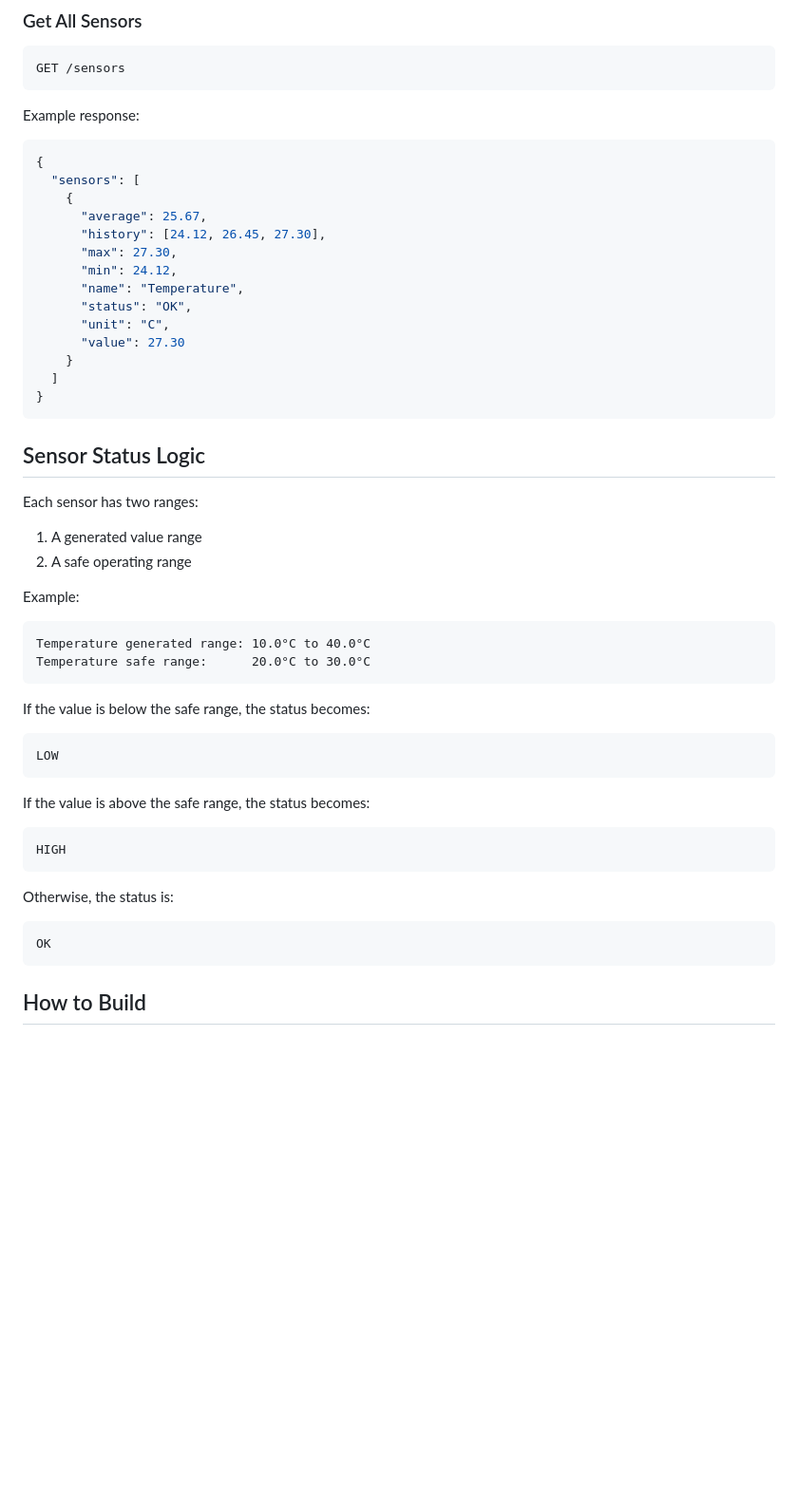
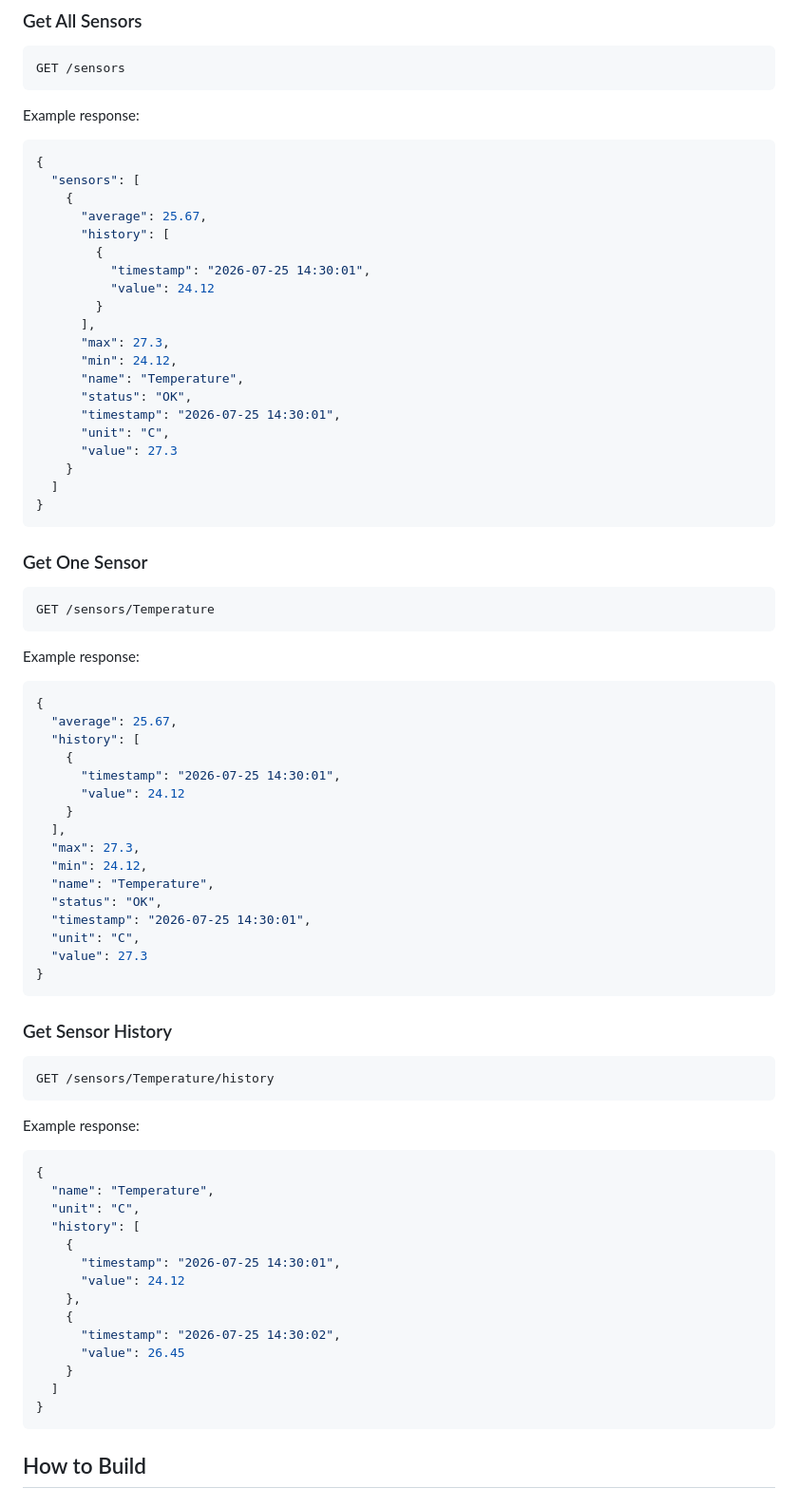
Before and after one commit to EmmaTsak/cpp-sensor-dashboard, a Markdown page: README.md, the part around one of its changes. Shown at 95% size. GitHub-like rendering; blank space fills up the shorter version.

````diff
--- a/README.md
+++ b/README.md
@@ -135,48 +247,74 @@ Example response:
   "sensors": [
     {
       "average": 25.67,
-      "history": [24.12, 26.45, 27.30],
-      "max": 27.30,
+      "history": [
+        {
+          "timestamp": "2026-07-25 14:30:01",
+          "value": 24.12
+        }
+      ],
+      "max": 27.3,
       "min": 24.12,
       "name": "Temperature",
       "status": "OK",
+      "timestamp": "2026-07-25 14:30:01",
       "unit": "C",
-      "value": 27.30
+      "value": 27.3
     }
   ]
 }
 ```
 
-## Sensor Status Logic
-
-Each sensor has two ranges:
-
-1. A generated value range
-2. A safe operating range
-
-Example:
+### Get One Sensor
 
 ```text
-Temperature generated range: 10.0°C to 40.0°C
-Temperature safe range:      20.0°C to 30.0°C
+GET /sensors/Temperature
 ```
 
-If the value is below the safe range, the status becomes:
+Example response:
+
+```json
+{
+  "average": 25.67,
+  "history": [
+    {
+      "timestamp": "2026-07-25 14:30:01",
+      "value": 24.12
+    }
+  ],
+  "max": 27.3,
+  "min": 24.12,
+  "name": "Temperature",
+  "status": "OK",
+  "timestamp": "2026-07-25 14:30:01",
+  "unit": "C",
+  "value": 27.3
+}
+```
+
+### Get Sensor History
 
 ```text
-LOW
+GET /sensors/Temperature/history
 ```
 
-If the value is above the safe range, the status becomes:
+Example response:
 
-```text
-HIGH
-```
-
-Otherwise, the status is:
-
-```text
-OK
+```json
+{
+  "name": "Temperature",
+  "unit": "C",
+  "history": [
+    {
+      "timestamp": "2026-07-25 14:30:01",
+      "value": 24.12
+    },
+    {
+      "timestamp": "2026-07-25 14:30:02",
+      "value": 26.45
+    }
+  ]
+}
 ```
 
 ## How to Build
````
Also changed, not shown: other parts of README.md (+148 -23 lines).
